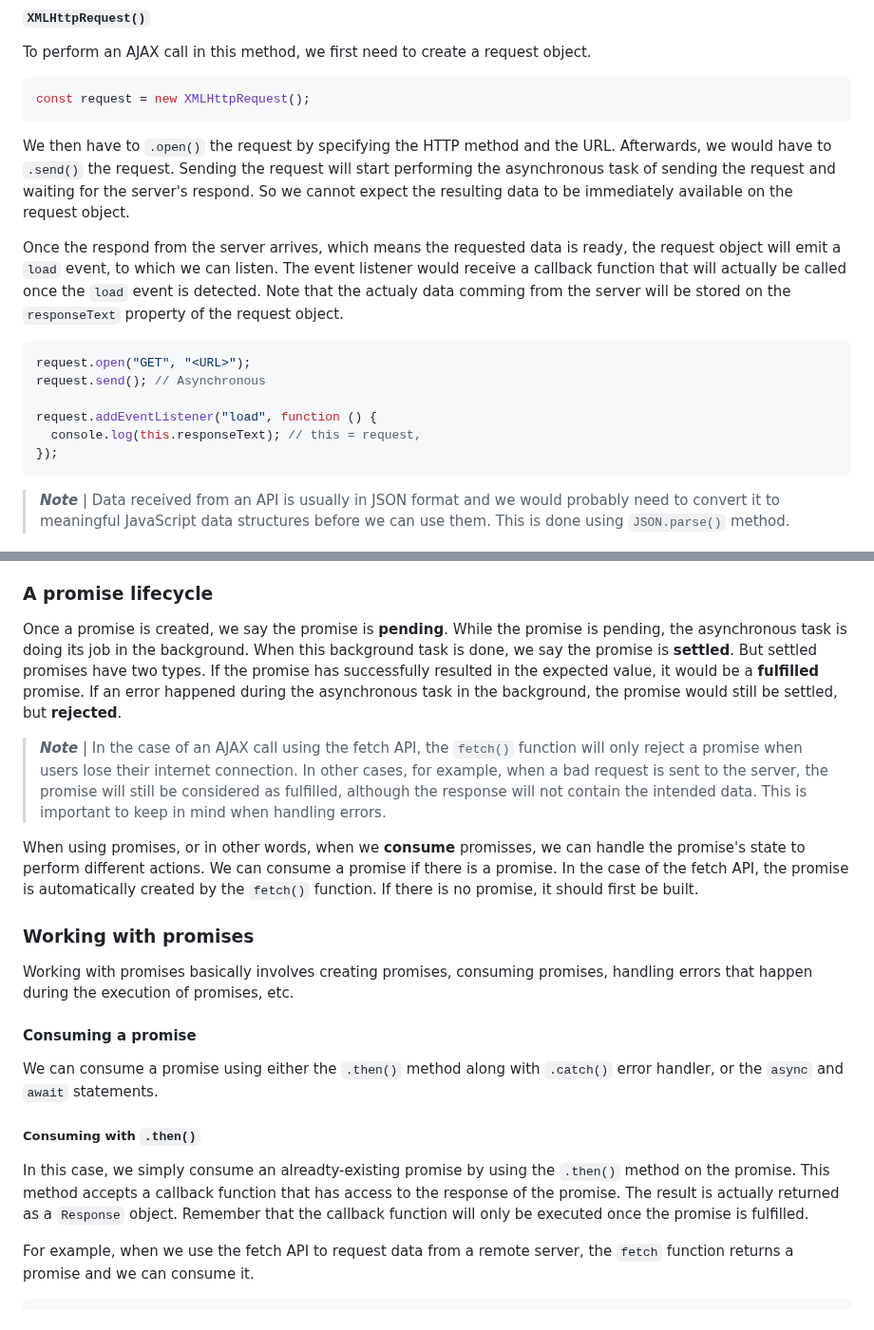
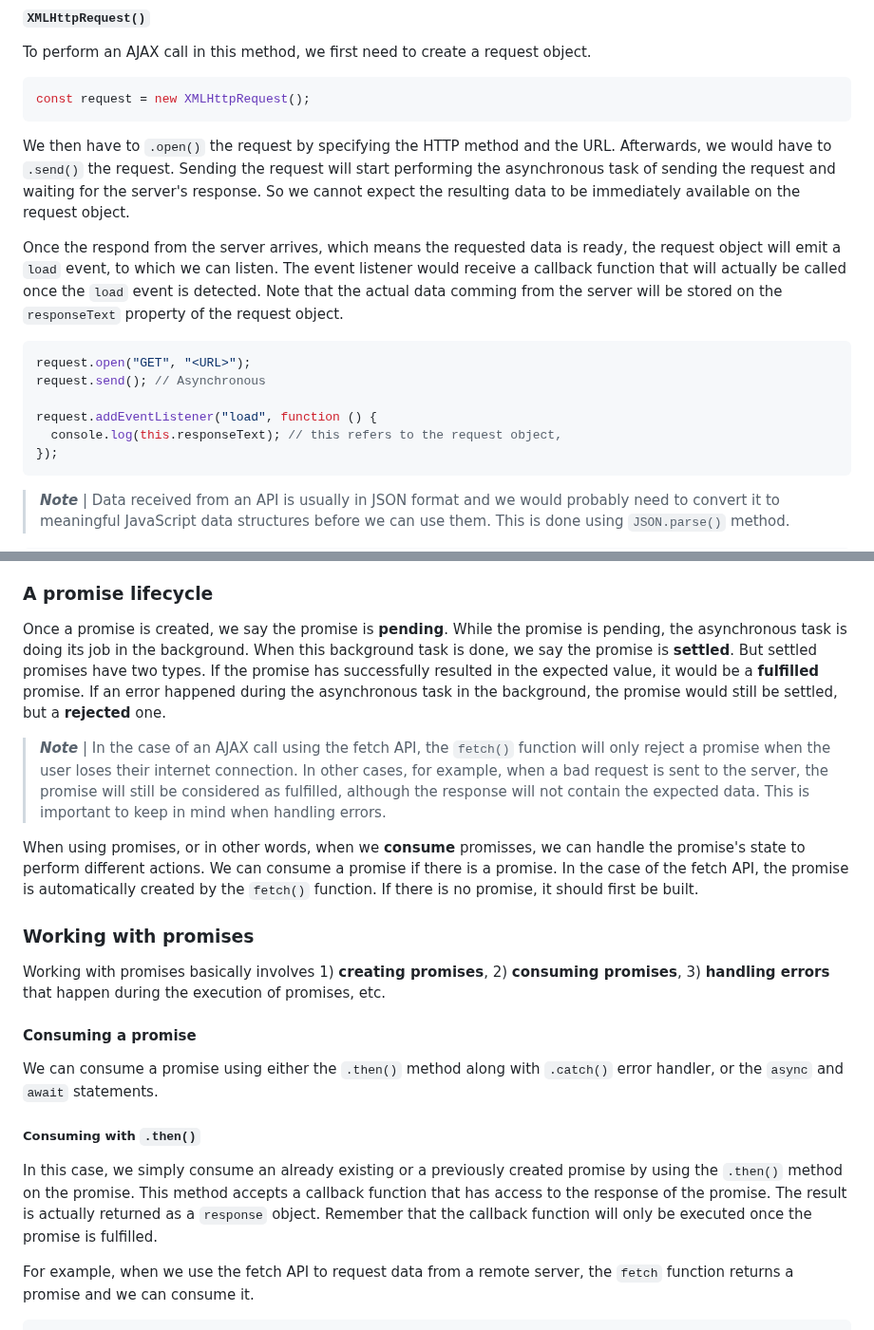
Before and after one commit to omidarmat/webDevNotes, a Markdown page: JavaScript/javascript-theory.md, 2 parts joined by grey strips. Shown at 95% size. GitHub-like rendering.

Commit message:
still fixing typos

````diff
--- a/JavaScript/javascript-theory.md
+++ b/JavaScript/javascript-theory.md
@@ -1767,16 +1767,16 @@ To perform an AJAX call in this method, we first need to create a request object
 const request = new XMLHttpRequest();
 ```
 
-We then have to `.open()` the request by specifying the HTTP method and the URL. Afterwards, we would have to `.send()` the request. Sending the request will start performing the asynchronous task of sending the request and waiting for the server's respond. So we cannot expect the resulting data to be immediately available on the request object.
-
-Once the respond from the server arrives, which means the requested data is ready, the request object will emit a `load` event, to which we can listen. The event listener would receive a callback function that will actually be called once the `load` event is detected. Note that the actualy data comming from the server will be stored on the `responseText` property of the request object.
+We then have to `.open()` the request by specifying the HTTP method and the URL. Afterwards, we would have to `.send()` the request. Sending the request will start performing the asynchronous task of sending the request and waiting for the server's response. So we cannot expect the resulting data to be immediately available on the request object.
+
+Once the respond from the server arrives, which means the requested data is ready, the request object will emit a `load` event, to which we can listen. The event listener would receive a callback function that will actually be called once the `load` event is detected. Note that the actual data comming from the server will be stored on the `responseText` property of the request object.
 
 ```js
 request.open("GET", "<URL>");
 request.send(); // Asynchronous
 
 request.addEventListener("load", function () {
-  console.log(this.responseText); // this = request,
+  console.log(this.responseText); // this refers to the request object,
 });
 ```
 
@@ -1808,15 +1808,15 @@ Using promises for asynchronous programming has 2 advantages:
 
 ### **A promise lifecycle**
 
-Once a promise is created, we say the promise is **pending**. While the promise is pending, the asynchronous task is doing its job in the background. When this background task is done, we say the promise is **settled**. But settled promises have two types. If the promise has successfully resulted in the expected value, it would be a **fulfilled** promise. If an error happened during the asynchronous task in the background, the promise would still be settled, but **rejected**.
-
-> **_Note_** | In the case of an AJAX call using the fetch API, the `fetch()` function will only reject a promise when users lose their internet connection. In other cases, for example, when a bad request is sent to the server, the promise will still be considered as fulfilled, although the response will not contain the intended data. This is important to keep in mind when handling errors.
+Once a promise is created, we say the promise is **pending**. While the promise is pending, the asynchronous task is doing its job in the background. When this background task is done, we say the promise is **settled**. But settled promises have two types. If the promise has successfully resulted in the expected value, it would be a **fulfilled** promise. If an error happened during the asynchronous task in the background, the promise would still be settled, but a **rejected** one.
+
+> **_Note_** | In the case of an AJAX call using the fetch API, the `fetch()` function will only reject a promise when the user loses their internet connection. In other cases, for example, when a bad request is sent to the server, the promise will still be considered as fulfilled, although the response will not contain the expected data. This is important to keep in mind when handling errors.
 
 When using promises, or in other words, when we **consume** promisses, we can handle the promise's state to perform different actions. We can consume a promise if there is a promise. In the case of the fetch API, the promise is automatically created by the `fetch()` function. If there is no promise, it should first be built.
 
 ### **Working with promises**
 
-Working with promises basically involves creating promises, consuming promises, handling errors that happen during the execution of promises, etc.
+Working with promises basically involves 1) **creating promises**, 2) **consuming promises**, 3) **handling errors** that happen during the execution of promises, etc.
 
 #### **Consuming a promise**
 
@@ -1824,7 +1824,7 @@ We can consume a promise using either the `.then()` method along with `.catch()`
 
 ##### **Consuming with `.then()`**
 
-In this case, we simply consume an alreadty-existing promise by using the `.then()` method on the promise. This method accepts a callback function that has access to the response of the promise. The result is actually returned as a `Response` object. Remember that the callback function will only be executed once the promise is fulfilled.
+In this case, we simply consume an already existing or a previously created promise by using the `.then()` method on the promise. This method accepts a callback function that has access to the response of the promise. The result is actually returned as a `response` object. Remember that the callback function will only be executed once the promise is fulfilled.
 
 For example, when we use the fetch API to request data from a remote server, the `fetch` function returns a promise and we can consume it.
 
````
Also changed, not shown: other parts of JavaScript/javascript-theory.md (+4 -4 lines).
